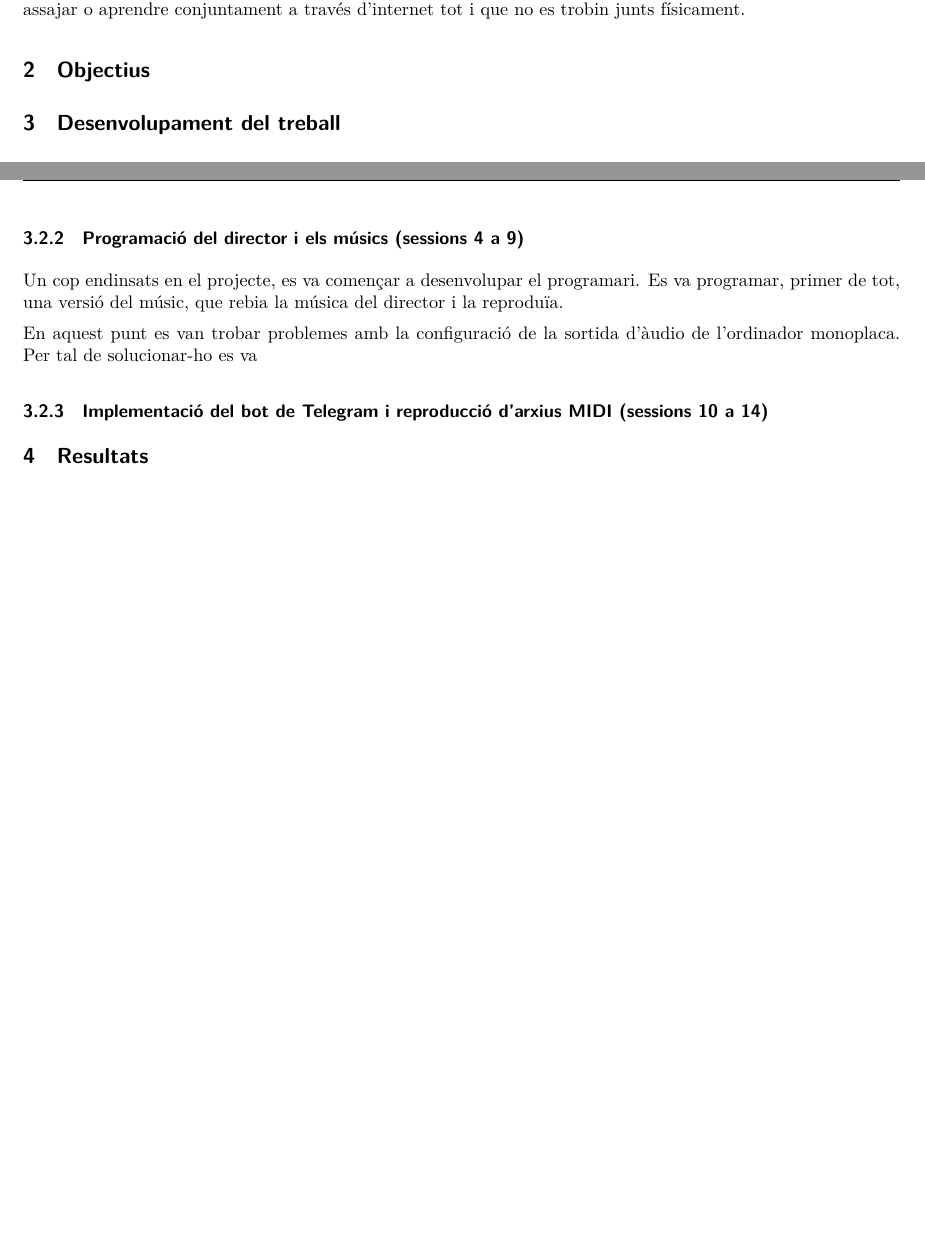
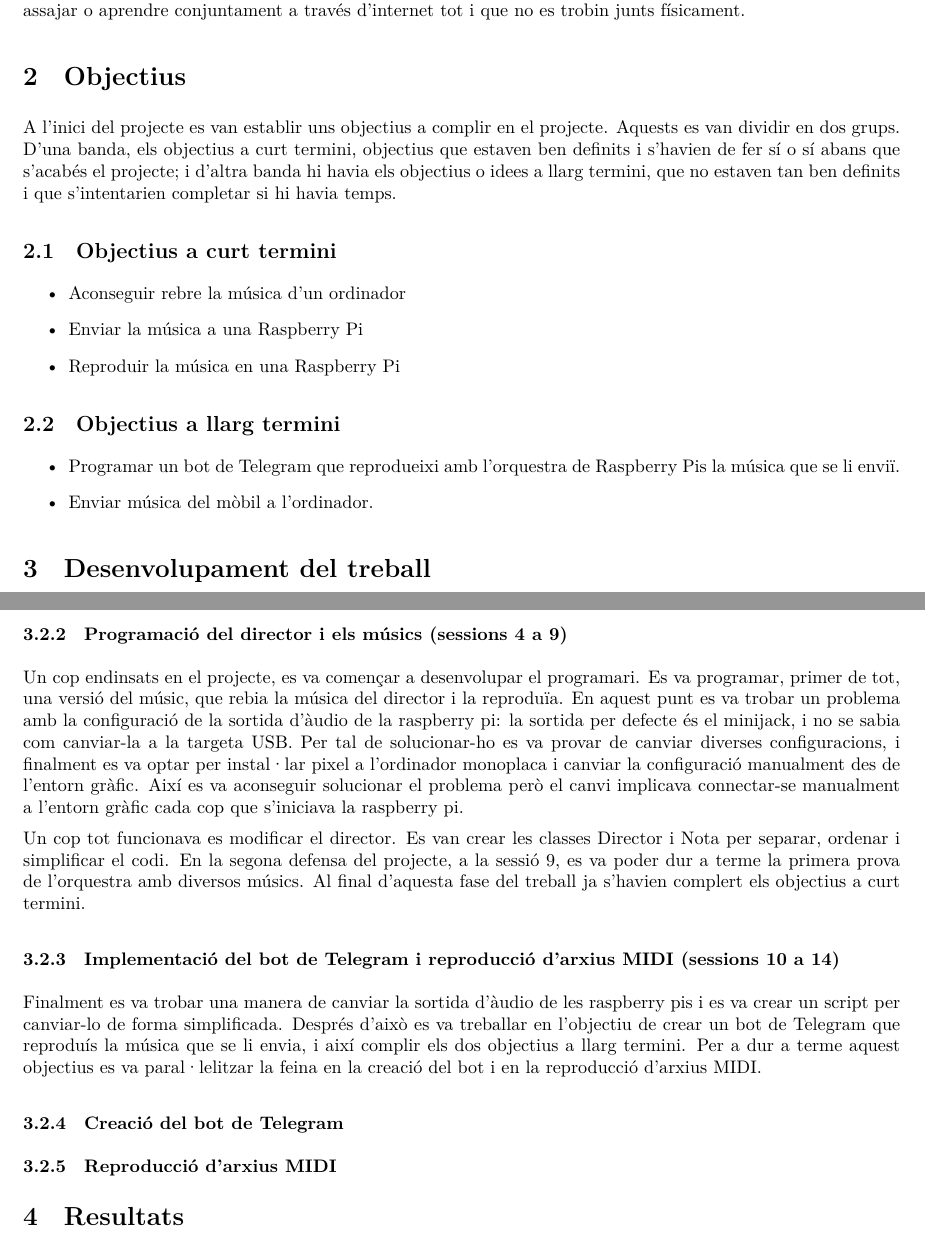
Before and after one commit to jmigual/ETSEIB-Projecte-2, a LaTeX document (Latex/entrega_3/memoria.tex): two parts of pages 3 and 4 of 4 before the commit and two parts of pages 3 and 4 of 5 after it, joined at a grey line, cut so that both start at the same text, the shorter picture padded with empty space. Compiled offline with XeLaTeX.

Commit message:
objectius i ev. del projecte (falta acabar)

```diff
--- a/Latex/entrega_3/memoria.tex
+++ b/Latex/entrega_3/memoria.tex
@@ -1,4 +1,4 @@
-\documentclass[a4paper]{paper}
+\documentclass[a4paper]{article}
 
 \usepackage[margin=2cm]{geometry}
 \usepackage{fontspec}
@@ -55,6 +55,20 @@ Buscant si hi ha altres projectes semblants al que es vol realitzar s'ha trobat
 A part també hi ha un projecte anomenat \emph{Orchestra! a Distributed Platform for Virtual Musical Groups and Music Distance Learning over the Internet in Java \texttrademark Technology} \cite{Orchestra}. Que permet a diversos grups de música assajar o aprendre conjuntament a través d'internet tot i que no es trobin junts físicament.
 
 \section{Objectius}
+A l'inici del projecte es van establir uns objectius a complir en el projecte. Aquests es van dividir en dos grups. D'una banda, els objectius a curt termini, objectius que estaven ben definits i s'havien de fer sí o sí abans que s'acabés el projecte; i d'altra banda hi havia els objectius o idees a llarg termini, que no estaven tan ben definits i que s'intentarien completar si hi havia temps.
+
+\subsection{Objectius a curt termini}
+\begin{itemize}
+	\item Aconseguir rebre la música d'un ordinador
+	\item Enviar la música a una Raspberry Pi
+	\item Reproduir la música en una Raspberry Pi
+\end{itemize}
+
+\subsection{Objectius a llarg termini}
+\begin{itemize}
+	\item Programar un bot de Telegram que reprodueixi amb l'orquestra de Raspberry Pis la música que se li enviï.
+	\item Enviar música del mòbil a l'ordinador.
+\end{itemize}
 
 \section{Desenvolupament del treball}
 El treball s'ha dut a terme durant un el quadrimestre de primavera, des de mitjans de febrer fins a finals de maig. S'ha estructurat la feina en 14 sessions, fent defenses parcials del projecte a les sessions 5 i 9, i una defensa final en l'última.
@@ -75,11 +89,17 @@ En el repositori hi ha un document, \texttt{documentacio.md}, on es detalla l'hi
 En les primeres sessions es va decidir el tema i es van establir els objectius del projecte. També es van definir les eines de treball que s'utilitzarien durant el projecte: es va crear el repositori a GitHub i es va crear el Trello. D'altra banda, es va buscar documentació sobre el FluidSynth i el Polyphone i es va analitzar el codi del director que ja estava implementat. Finalment, es va aprendre a configurar la raspberry pi i es va configurar la raspberry que s'ha utilitzat per fer les proves al llarg de tot el desenvolupament.
 
 \subsubsection{Programació del director i els músics (sessions 4 a 9)}
-Un cop endinsats en el projecte, es va començar a desenvolupar el programari. Es va programar, primer de tot, una versió del músic, que rebia la música del director i la reproduïa.
+Un cop endinsats en el projecte, es va començar a desenvolupar el programari. Es va programar, primer de tot, una versió del músic, que rebia la música del director i la reproduïa. En aquest punt es va trobar un problema amb la configuració de la sortida d'àudio de la raspberry pi: la sortida per defecte és el minijack, i no se sabia com canviar-la a la targeta USB. Per tal de solucionar-ho es va provar de canviar diverses configuracions, i finalment es va optar per instal·lar pixel a l'ordinador monoplaca i canviar la configuració manualment des de l'entorn gràfic. Així es va aconseguir solucionar el problema però el canvi implicava connectar-se manualment a l'entorn gràfic cada cop que s'iniciava la raspberry pi.
 
-En aquest punt es van trobar problemes amb la configuració de la sortida d'àudio de l'ordinador monoplaca. Per tal de solucionar-ho es va
+Un cop tot funcionava es modificar el director. Es van crear les classes Director i Nota per separar, ordenar i simplificar el codi. En la segona defensa del projecte, a la sessió 9, es va poder dur a terme la primera prova de l'orquestra amb diversos músics. Al final d'aquesta fase del treball ja s'havien complert els objectius a curt termini.
 
 \subsubsection{Implementació del bot de Telegram i reproducció d'arxius MIDI (sessions 10 a 14)}
+Finalment es va trobar una manera de canviar la sortida d'àudio de les raspberry pis i es va crear un script per canviar-lo de forma simplificada. Després d'això es va treballar en l'objectiu de crear un bot de Telegram que reproduís la música que se li envia, i així complir els dos objectius a llarg termini. Per a dur a terme aquest objectius es va paral·lelitzar la feina en la creació del bot i en la reproducció d'arxius MIDI.
+
+\subsubsection{Creació del bot de Telegram}
+
+\subsubsection{Reproducció d'arxius MIDI}
+
 
 \section{Resultats}
 
```
